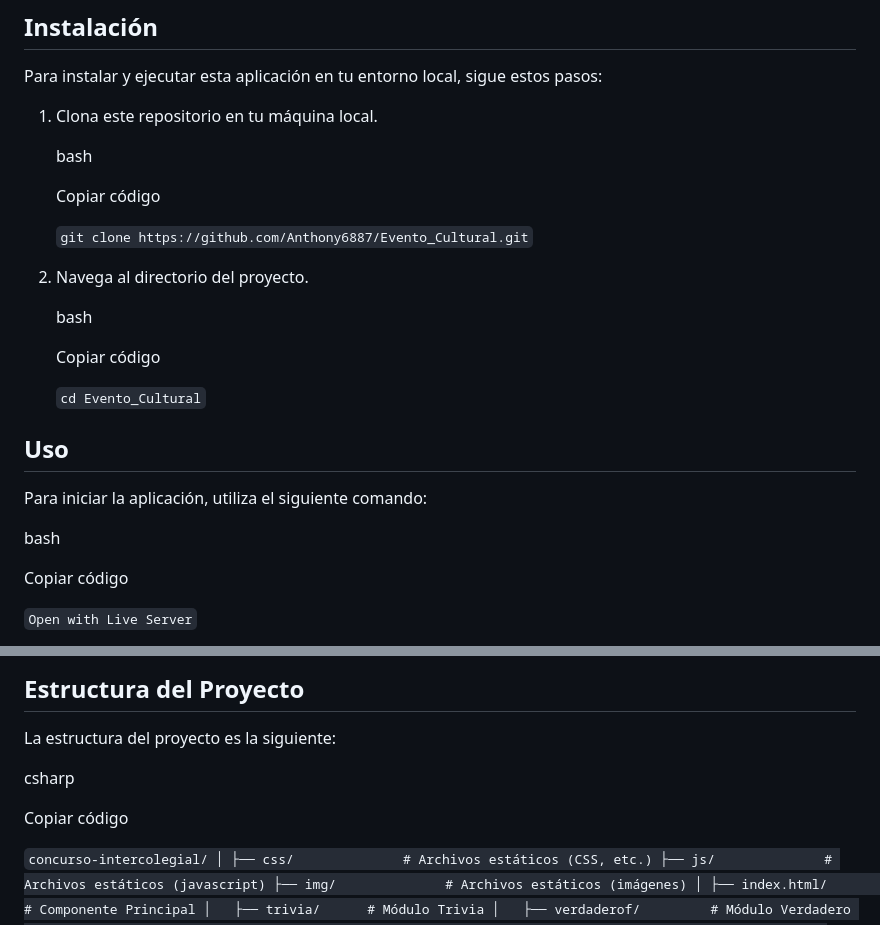
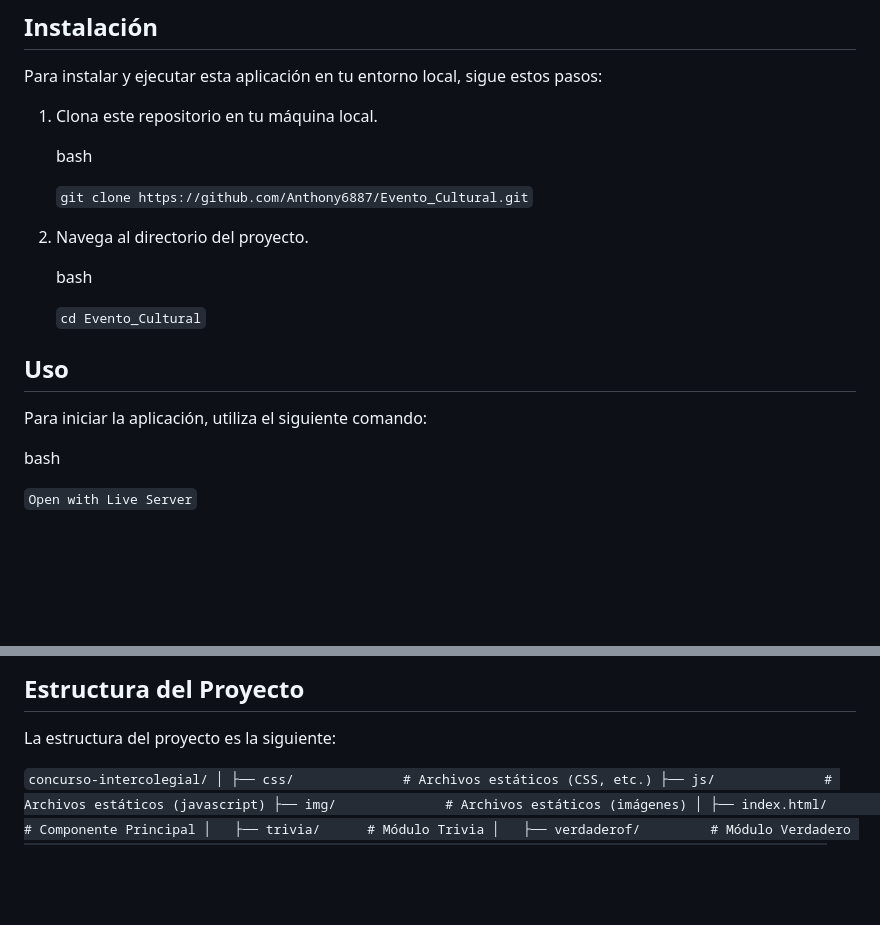
Before and after one commit to Anthony6887/Evento_Cultural, a Markdown page: README.md, 2 parts joined by grey strips. Rendered like a GitHub page; blank space fills up the shorter version.

```diff
--- a/README.md
+++ b/README.md
@@ -24,15 +24,11 @@ Para instalar y ejecutar esta aplicación en tu entorno local, sigue estos pasos
 
     bash
 
-    Copiar código
-
     `git clone https://github.com/Anthony6887/Evento_Cultural.git`
 
 2.  Navega al directorio del proyecto.
 
     bash
-
-    Copiar código
 
     `cd Evento_Cultural`
 
@@ -42,8 +38,6 @@ Para instalar y ejecutar esta aplicación en tu entorno local, sigue estos pasos
 Para iniciar la aplicación, utiliza el siguiente comando:
 
 bash
-
-Copiar código
 
 `Open with Live Server`
 
@@ -68,10 +62,6 @@ Este módulo presenta preguntas más complejas y proporciona pistas para ayudar
 
 La estructura del proyecto es la siguiente:
 
-csharp
-
-Copiar código
-
 `concurso-intercolegial/
 │
 ├── css/              # Archivos estáticos (CSS, etc.)
```
